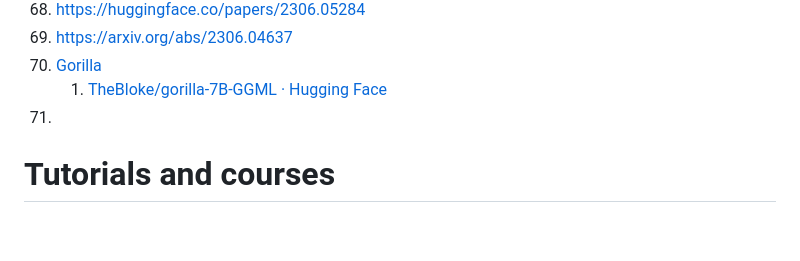
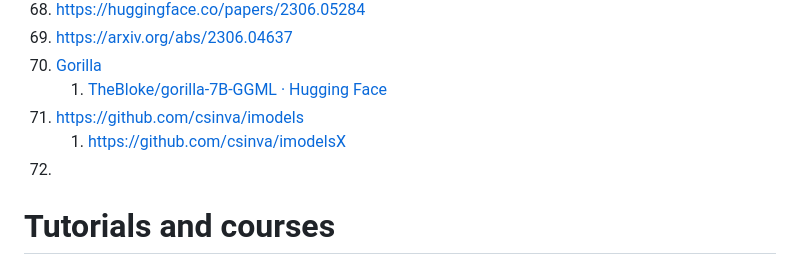
Before and after one commit to galaxia4Eva/galaxia4Eva, a Markdown page: notes/reading-lists/Machine Learning.md, the part around the change. Drawn GitHub-style; blank space fills up the shorter version.

Commit message:
udated Machine learing reading-list

```diff
--- a/notes/reading-lists/Machine Learning.md
+++ b/notes/reading-lists/Machine Learning.md
@@ -76,7 +76,9 @@
 69. https://arxiv.org/abs/2306.04637
 70. [Gorilla](https://shishirpatil.github.io/gorilla/)
     1. [TheBloke/gorilla-7B-GGML · Hugging Face](https://huggingface.co/TheBloke/gorilla-7B-GGML)
-71.
+71. https://github.com/csinva/imodels
+    1. https://github.com/csinva/imodelsX
+72.
 
 # Tutorials and courses
 1. [Summary of the tokenizers](https://huggingface.co/docs/transformers/tokenizer_summary)
```
